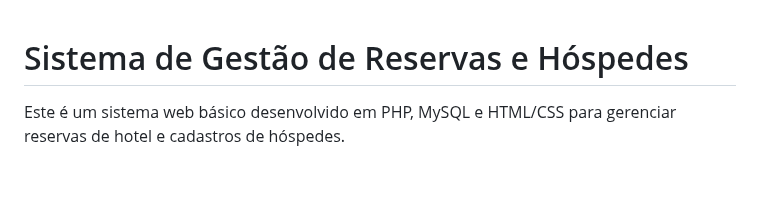
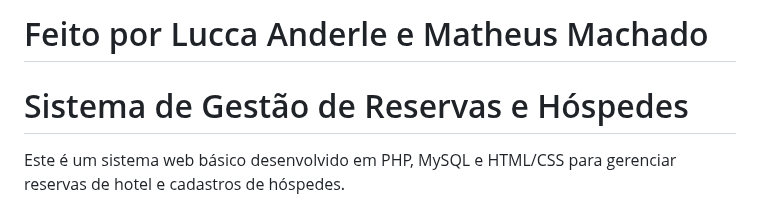
Before and after one commit to swimcobra/A1-Desenvolvimento-de-Sistemas, a Markdown page: README.md, the part around the change. Drawn GitHub-style; blank space fills up the shorter version.

```diff
--- a/README.md
+++ b/README.md
@@ -1,3 +1,4 @@
+# Feito por Lucca Anderle e Matheus Machado
 # Sistema de Gestão de Reservas e Hóspedes
 Este é um sistema web básico desenvolvido em PHP, MySQL e HTML/CSS para gerenciar reservas de hotel e cadastros de hóspedes.
 
```
